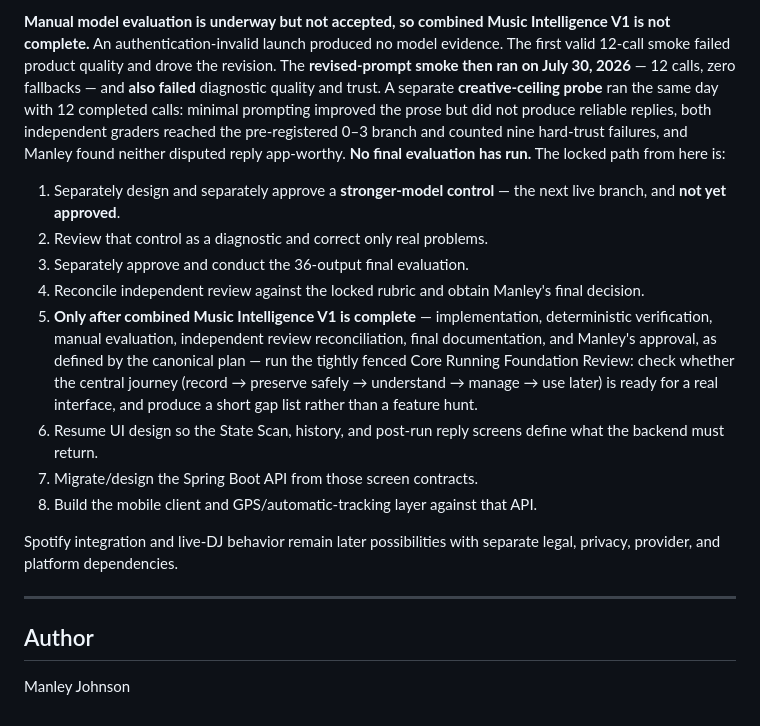
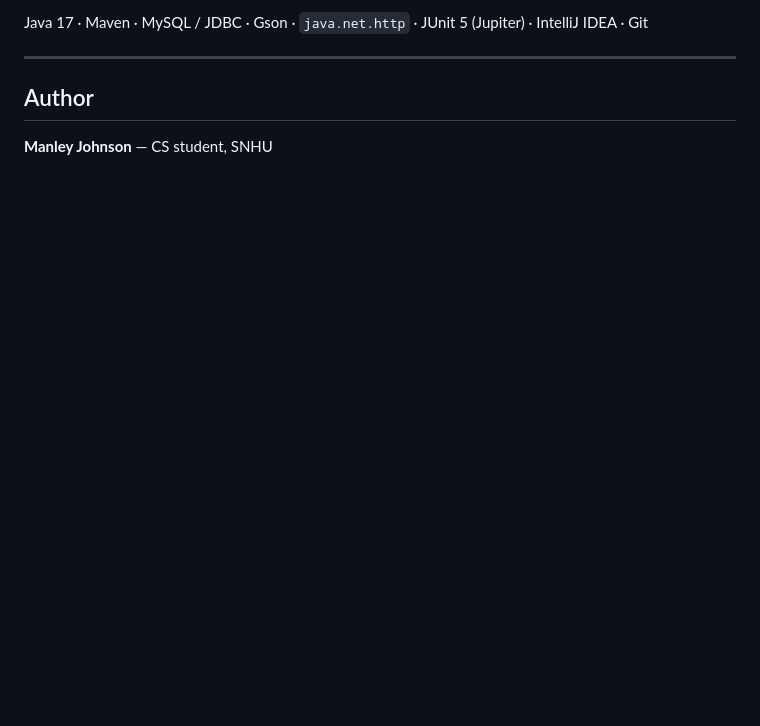
Before and after one commit to Manley-codes/RunState, a Markdown page: README.md, the part around one of its changes. Rendered like a GitHub page; blank space fills up the shorter version.

```diff
--- a/README.md
+++ b/README.md
@@ -136,33 +162,7 @@ domain proposal.
-**Manual model evaluation is underway but not accepted, so combined Music Intelligence V1 is
-not complete.** An authentication-invalid launch produced no model evidence. The first valid
-12-call smoke failed product quality and drove the revision. The **revised-prompt smoke then
-ran on July 30, 2026** — 12 calls, zero fallbacks — and **also failed** diagnostic quality and
-trust. A separate **creative-ceiling probe** ran the same day with 12 completed calls: minimal
-prompting improved the prose but did not produce reliable replies, both independent graders
-reached the pre-registered 0–3 branch and counted nine hard-trust failures, and Manley found
-neither disputed reply app-worthy. **No final evaluation has run.** The locked path from here is:
-
-1. Separately design and separately approve a **stronger-model control** — the next live branch,
-   and **not yet approved**.
-2. Review that control as a diagnostic and correct only real problems.
-3. Separately approve and conduct the 36-output final evaluation.
-4. Reconcile independent review against the locked rubric and obtain Manley's final decision.
-5. **Only after combined Music Intelligence V1 is complete** — implementation, deterministic
-   verification, manual evaluation, independent review reconciliation, final documentation, and
-   Manley's approval, as defined by the canonical plan — run the tightly fenced Core Running
-   Foundation Review: check whether the central journey
-   (record → preserve safely → understand → manage → use later) is ready for a real interface,
-   and produce a short gap list rather than a feature hunt.
-6. Resume UI design so the State Scan, history, and post-run reply screens define what the backend
-   must return.
-7. Migrate/design the Spring Boot API from those screen contracts.
-8. Build the mobile client and GPS/automatic-tracking layer against that API.
-
-Spotify integration and live-DJ behavior remain later possibilities with separate legal, privacy,
-provider, and platform dependencies.
+Java 17 · Maven · MySQL / JDBC · Gson · `java.net.http` · JUnit 5 (Jupiter) · IntelliJ IDEA · Git
 
 ---
 
 ## Author
 
-Manley Johnson
+**Manley Johnson** — CS student, SNHU
```
Also changed, not shown: other parts of README.md (+128 -102 lines), docs/EVALUATION_RECORD.md (added, +138 -0 lines), docs/README.md (added, +118 -0 lines).
